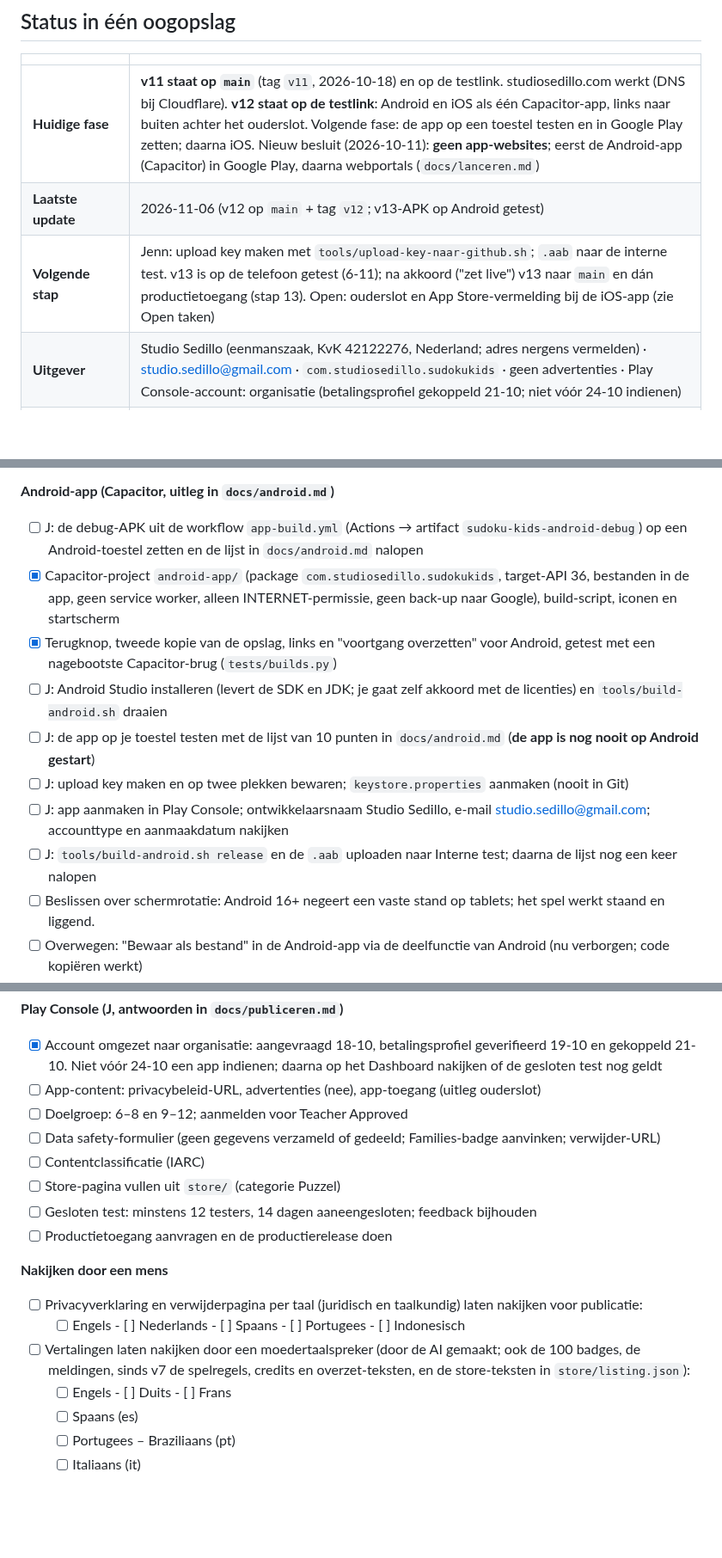
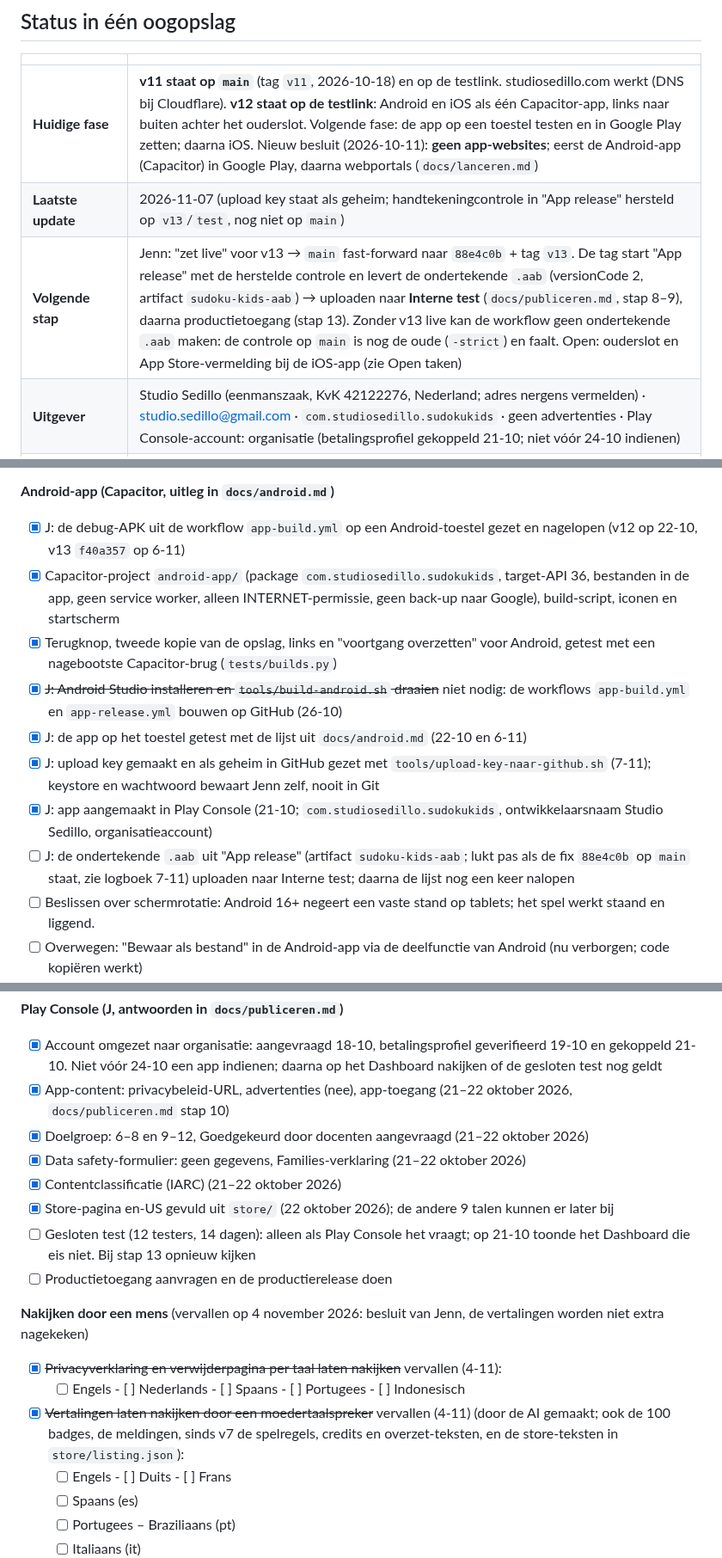
Before and after one commit to jmldewaal-sedillo/sudoku-kids, a Markdown page: ROADMAP.md, 3 parts joined by grey strips. Shown at 86% size. Rendered like a GitHub page; blank space fills up the shorter version.

Commit message:
ROADMAP: upload key als geheim, handtekeningcontrole hersteld (nog niet op main); checklist Voor publiceren bijgewerkt
Co-Authored-By: Claude Fable 5.1 <noreply@anthropic.com>
Claude-Session: https://claude.ai/code/session_01X6wycDE4q6shYJscfnqRn6

```diff
--- a/ROADMAP.md
+++ b/ROADMAP.md
@@ -5,8 +5,8 @@
 | | |
 |---|---|
 | **Huidige fase** | **v11 staat op `main`** (tag `v11`, 2026-10-18) en op de testlink. studiosedillo.com werkt (DNS bij Cloudflare). **v12 staat op de testlink**: Android en iOS als één Capacitor-app, links naar buiten achter het ouderslot. Volgende fase: de app op een toestel testen en in Google Play zetten; daarna iOS. Nieuw besluit (2026-10-11): **geen app-websites**; eerst de Android-app (Capacitor) in Google Play, daarna webportals (`docs/lanceren.md`) |
-| **Laatste update** | 2026-11-06 (v12 op `main` + tag `v12`; v13-APK op Android getest) |
-| **Volgende stap** | Jenn: upload key maken met `tools/upload-key-naar-github.sh`; `.aab` naar de interne test. v13 is op de telefoon getest (6-11); na akkoord ("zet live") v13 naar `main` en dán productietoegang (stap 13). Open: ouderslot en App Store-vermelding bij de iOS-app (zie Open taken) |
+| **Laatste update** | 2026-11-07 (upload key staat als geheim; handtekeningcontrole in "App release" hersteld op `v13`/`test`, nog niet op `main`) |
+| **Volgende stap** | Jenn: "zet live" voor v13 → `main` fast-forward naar `88e4c0b` + tag `v13`. De tag start "App release" met de herstelde controle en levert de ondertekende `.aab` (versionCode 2, artifact `sudoku-kids-aab`) → uploaden naar **Interne test** (`docs/publiceren.md`, stap 8–9), daarna productietoegang (stap 13). Zonder v13 live kan de workflow geen ondertekende `.aab` maken: de controle op `main` is nog de oude (`-strict`) en faalt. Open: ouderslot en App Store-vermelding bij de iOS-app (zie Open taken) |
 | **Uitgever** | Studio Sedillo (eenmanszaak, KvK 42122276, Nederland; adres nergens vermelden) · studio.sedillo@gmail.com · `com.studiosedillo.sudokukids` · geen advertenties · Play Console-account: organisatie (betalingsprofiel gekoppeld 21-10; niet vóór 24-10 indienen) |
 | **Testversie** | https://jmldewaal-sedillo.github.io/sudoku-kids-test/ – branch `test`, v13 (branch `v13`). Testkopie: `noindex`, geen eigen domein |
 | **Live versie** | https://jmldewaal-sedillo.github.io/sudoku-kids/ – branch `main`, cache `sudoku-kids-v12`, tag `v12` (sinds 2026-11-06; `noindex`, nergens gelinkt). De Android-build komt uit `main` |
@@ -537,14 +546,14 @@ Volgorde en uitleg: `docs/publiceren.md` ("Wat Jenn zelf moet doen"). J = Jenn,
 - [ ] J: App Privacy ("Data Not Collected"), Kids-categorie met leeftijdsband, DSA-traderstatus; screenshots iPhone 6,9" en iPad 13" (C maakt ze)
 
 **Android-app (Capacitor, uitleg in `docs/android.md`)**
-- [ ] J: de debug-APK uit de workflow `app-build.yml` (Actions → artifact `sudoku-kids-android-debug`) op een Android-toestel zetten en de lijst in `docs/android.md` nalopen
+- [x] J: de debug-APK uit de workflow `app-build.yml` op een Android-toestel gezet en nagelopen (v12 op 22-10, v13 `f40a357` op 6-11)
 - [x] Capacitor-project `android-app/` (package `com.studiosedillo.sudokukids`, target-API 36, bestanden in de app, geen service worker, alleen INTERNET-permissie, geen back-up naar Google), build-script, iconen en startscherm
 - [x] Terugknop, tweede kopie van de opslag, links en "voortgang overzetten" voor Android, getest met een nagebootste Capacitor-brug (`tests/builds.py`)
-- [ ] J: Android Studio installeren (levert de SDK en JDK; je gaat zelf akkoord met de licenties) en `tools/build-android.sh` draaien
-- [ ] J: de app op je toestel testen met de lijst van 10 punten in `docs/android.md` (**de app is nog nooit op Android gestart**)
-- [ ] J: upload key maken en op twee plekken bewaren; `keystore.properties` aanmaken (nooit in Git)
-- [ ] J: app aanmaken in Play Console; ontwikkelaarsnaam Studio Sedillo, e-mail studio.sedillo@gmail.com; accounttype en aanmaakdatum nakijken
-- [ ] J: `tools/build-android.sh release` en de `.aab` uploaden naar Interne test; daarna de lijst nog een keer nalopen
+- [x] ~~J: Android Studio installeren en `tools/build-android.sh` draaien~~ niet nodig: de workflows `app-build.yml` en `app-release.yml` bouwen op GitHub (26-10)
+- [x] J: de app op het toestel getest met de lijst uit `docs/android.md` (22-10 en 6-11)
+- [x] J: upload key gemaakt en als geheim in GitHub gezet met `tools/upload-key-naar-github.sh` (7-11); keystore en wachtwoord bewaart Jenn zelf, nooit in Git
+- [x] J: app aangemaakt in Play Console (21-10; `com.studiosedillo.sudokukids`, ontwikkelaarsnaam Studio Sedillo, organisatieaccount)
+- [ ] J: de ondertekende `.aab` uit "App release" (artifact `sudoku-kids-aab`; lukt pas als de fix `88e4c0b` op `main` staat, zie logboek 7-11) uploaden naar Interne test; daarna de lijst nog een keer nalopen
 - [ ] Beslissen over schermrotatie: Android 16+ negeert een vaste stand op tablets; het spel werkt staand en liggend.
 - [ ] Overwegen: "Bewaar als bestand" in de Android-app via de deelfunctie van Android (nu verborgen; code kopiëren werkt)
 
@@ -557,18 +566,18 @@ Volgorde en uitleg: `docs/publiceren.md` ("Wat Jenn zelf moet doen"). J = Jenn,
 
 **Play Console (J, antwoorden in `docs/publiceren.md`)**
 - [x] Account omgezet naar organisatie: aangevraagd 18-10, betalingsprofiel geverifieerd 19-10 en gekoppeld 21-10. Niet vóór 24-10 een app indienen; daarna op het Dashboard nakijken of de gesloten test nog geldt
-- [ ] App-content: privacybeleid-URL, advertenties (nee), app-toegang (uitleg ouderslot)
-- [ ] Doelgroep: 6–8 en 9–12; aanmelden voor Teacher Approved
-- [ ] Data safety-formulier (geen gegevens verzameld of gedeeld; Families-badge aanvinken; verwijder-URL)
-- [ ] Contentclassificatie (IARC)
-- [ ] Store-pagina vullen uit `store/` (categorie Puzzel)
-- [ ] Gesloten test: minstens 12 testers, 14 dagen aaneengesloten; feedback bijhouden
+- [x] App-content: privacybeleid-URL, advertenties (nee), app-toegang (21–22 oktober 2026, `docs/publiceren.md` stap 10)
+- [x] Doelgroep: 6–8 en 9–12, Goedgekeurd door docenten aangevraagd (21–22 oktober 2026)
+- [x] Data safety-formulier: geen gegevens, Families-verklaring (21–22 oktober 2026)
+- [x] Contentclassificatie (IARC) (21–22 oktober 2026)
+- [x] Store-pagina en-US gevuld uit `store/` (22 oktober 2026); de andere 9 talen kunnen er later bij
+- [ ] Gesloten test (12 testers, 14 dagen): alleen als Play Console het vraagt; op 21-10 toonde het Dashboard die eis niet. Bij stap 13 opnieuw kijken
 - [ ] Productietoegang aanvragen en de productierelease doen
 
-**Nakijken door een mens**
-- [ ] Privacyverklaring en verwijderpagina per taal (juridisch en taalkundig) laten nakijken voor publicatie:
+**Nakijken door een mens** (vervallen op 4 november 2026: besluit van Jenn, de vertalingen worden niet extra nagekeken)
+- [x] ~~Privacyverklaring en verwijderpagina per taal laten nakijken~~ vervallen (4-11):
   - [ ] Engels  - [ ] Nederlands  - [ ] Spaans  - [ ] Portugees  - [ ] Indonesisch
-- [ ] Vertalingen laten nakijken door een moedertaalspreker (door de AI gemaakt; ook de 100 badges, de meldingen, sinds v7 de spelregels, credits en overzet-teksten, en de store-teksten in `store/listing.json`):
+- [x] ~~Vertalingen laten nakijken door een moedertaalspreker~~ vervallen (4-11) (door de AI gemaakt; ook de 100 badges, de meldingen, sinds v7 de spelregels, credits en overzet-teksten, en de store-teksten in `store/listing.json`):
   - [ ] Engels  - [ ] Duits  - [ ] Frans
   - [ ] Spaans (es)
   - [ ] Portugees – Braziliaans (pt)
```
Also changed, not shown: other parts of ROADMAP.md (+11 -2 lines), docs/publiceren.md (+2 -2 lines).
